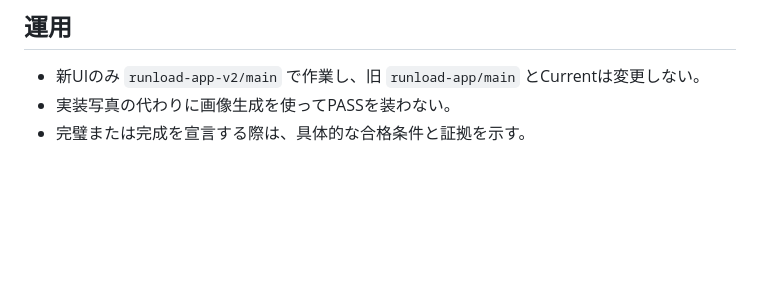
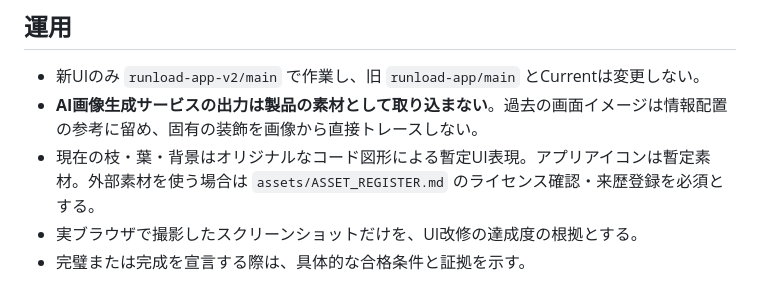
Before and after one commit to peanutsdx53-lgtm/runload-app-v2, a Markdown page: docs/VISUAL_ACCEPTANCE.md, the part around the change. Drawn GitHub-style; blank space fills up the shorter version.

```diff
--- a/docs/VISUAL_ACCEPTANCE.md
+++ b/docs/VISUAL_ACCEPTANCE.md
@@ -37,5 +37,7 @@
 
 ## 運用
 - 新UIのみ `runload-app-v2/main` で作業し、旧 `runload-app/main` とCurrentは変更しない。
-- 実装写真の代わりに画像生成を使ってPASSを装わない。
+- **AI画像生成サービスの出力は製品の素材として取り込まない**。過去の画面イメージは情報配置の参考に留め、固有の装飾を画像から直接トレースしない。
+- 現在の枝・葉・背景はオリジナルなコード図形による暫定UI表現。アプリアイコンは暫定素材。外部素材を使う場合は `assets/ASSET_REGISTER.md` のライセンス確認・来歴登録を必須とする。
+- 実ブラウザで撮影したスクリーンショットだけを、UI改修の達成度の根拠とする。
 - 完璧または完成を宣言する際は、具体的な合格条件と証拠を示す。
```
Also changed, not shown: README.md (+5 -0 lines).
